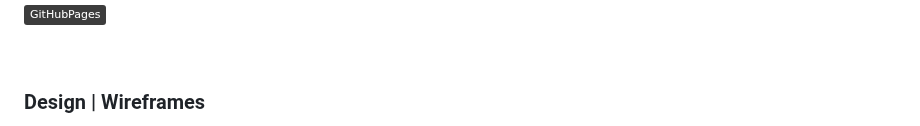
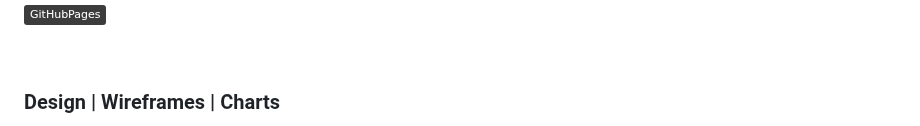
Before and after one commit to boderg/boderg, a Markdown page: README.md, the part around one of its changes. Rendered like a GitHub page; badges without logos.

```diff
--- a/README.md
+++ b/README.md
@@ -64,7 +64,7 @@ You can connect with me on [LinkedIn](www.linkedin.com/in/simon-boylan).
 
 <br>
 
-### Design | Wireframes
+### Design | Wireframes | Charts
 ![Static Badge](https://img.shields.io/badge/Affinity%20Photo-%233c3c3c?logo=affinity%20photo&logoColor=%23f088ff)
 ![Static Badge](https://img.shields.io/badge/Gimp-%233c3c3c?logo=gimp&logoColor=%235c5543)
 ![Static Badge](https://img.shields.io/badge/Krita-%233c3c3c?logo=krita)
```
Also changed, not shown: other parts of README.md (+2 -1 lines).
